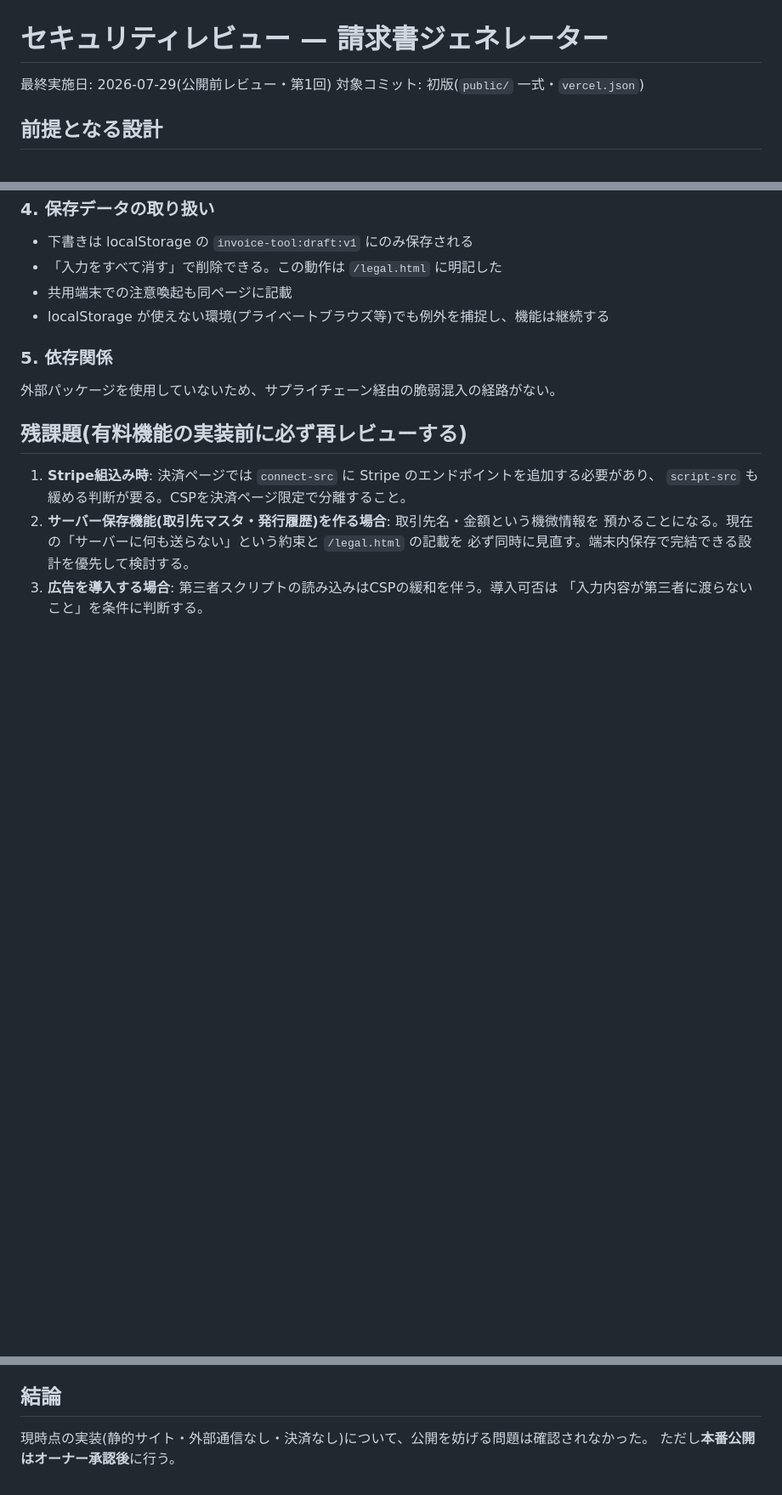
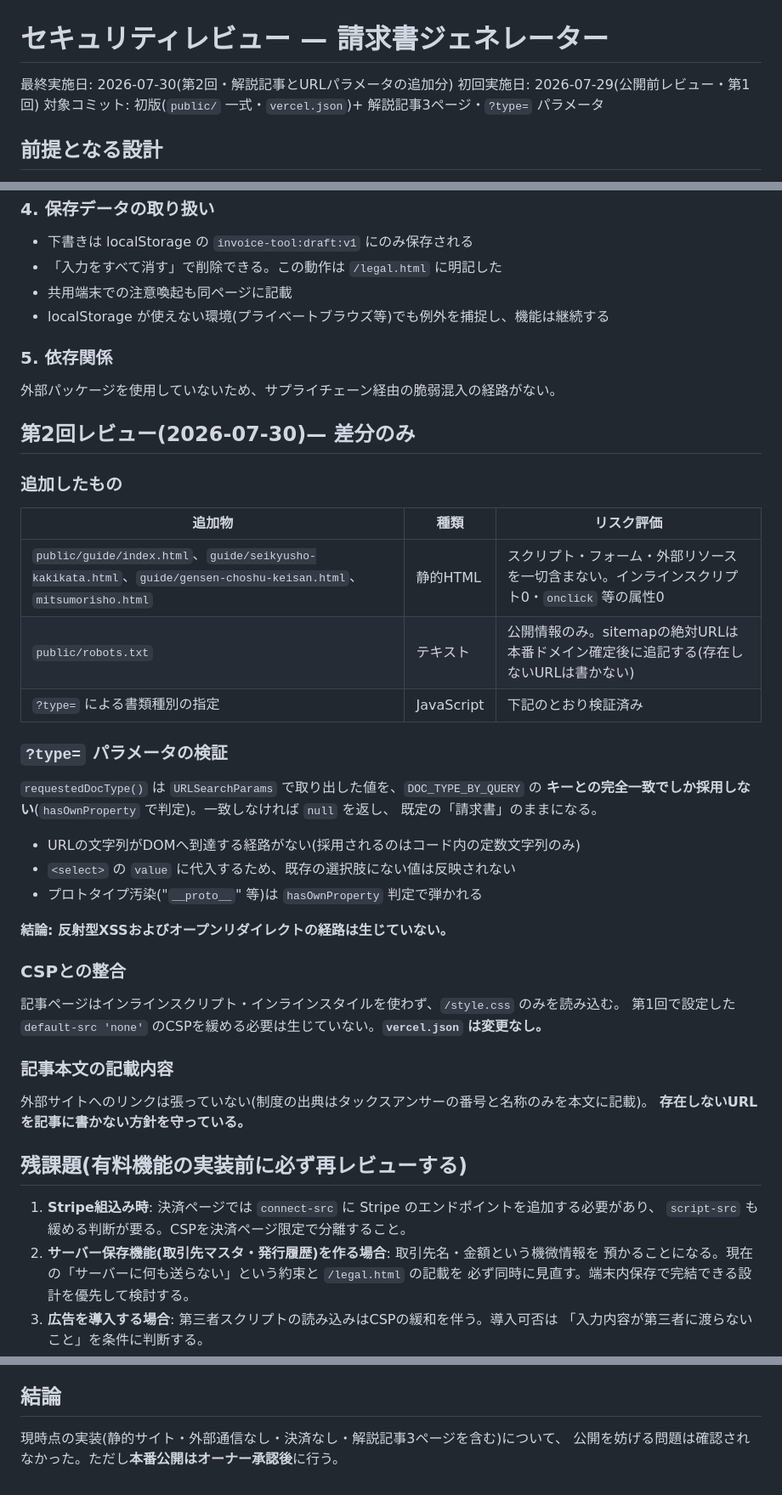
Before and after one commit to taichi-lang/invoice-tool, a Markdown page: docs/セキュリティレビュー.md, 3 parts joined by grey strips. Shown at 85% size. Drawn GitHub-style; blank space fills up the shorter version.

```diff
--- a/docs/セキュリティレビュー.md
+++ b/docs/セキュリティレビュー.md
@@ -1,7 +1,8 @@
 # セキュリティレビュー — 請求書ジェネレーター
 
-最終実施日: 2026-07-29(公開前レビュー・第1回)
-対象コミット: 初版(`public/` 一式・`vercel.json`)
+最終実施日: 2026-07-30(第2回・解説記事とURLパラメータの追加分)
+初回実施日: 2026-07-29(公開前レビュー・第1回)
+対象コミット: 初版(`public/` 一式・`vercel.json`)+ 解説記事3ページ・`?type=` パラメータ
 
 ## 前提となる設計
 
@@ -68,6 +69,38 @@ font-src 'self'; connect-src 'none'; form-action 'none'; base-uri 'none'; frame-
 
 外部パッケージを使用していないため、サプライチェーン経由の脆弱混入の経路がない。
 
+## 第2回レビュー(2026-07-30)— 差分のみ
+
+### 追加したもの
+
+| 追加物 | 種類 | リスク評価 |
+|--------|------|-----------|
+| `public/guide/index.html`、`guide/seikyusho-kakikata.html`、`guide/gensen-choshu-keisan.html`、`mitsumorisho.html` | 静的HTML | スクリプト・フォーム・外部リソースを一切含まない。インラインスクリプト0・`onclick` 等の属性0 |
+| `public/robots.txt` | テキスト | 公開情報のみ。sitemapの絶対URLは本番ドメイン確定後に追記する(存在しないURLは書かない) |
+| `?type=` による書類種別の指定 | JavaScript | 下記のとおり検証済み |
+
+### `?type=` パラメータの検証
+
+`requestedDocType()` は `URLSearchParams` で取り出した値を、`DOC_TYPE_BY_QUERY` の
+**キーとの完全一致でしか採用しない**(`hasOwnProperty` で判定)。一致しなければ `null` を返し、
+既定の「請求書」のままになる。
+
+- URLの文字列がDOMへ到達する経路がない(採用されるのはコード内の定数文字列のみ)
+- `<select>` の `value` に代入するため、既存の選択肢にない値は反映されない
+- プロトタイプ汚染("`__proto__`" 等)は `hasOwnProperty` 判定で弾かれる
+
+**結論: 反射型XSSおよびオープンリダイレクトの経路は生じていない。**
+
+### CSPとの整合
+
+記事ページはインラインスクリプト・インラインスタイルを使わず、`/style.css` のみを読み込む。
+第1回で設定した `default-src 'none'` のCSPを緩める必要は生じていない。**`vercel.json` は変更なし。**
+
+### 記事本文の記載内容
+
+外部サイトへのリンクは張っていない(制度の出典はタックスアンサーの番号と名称のみを本文に記載)。
+**存在しないURLを記事に書かない方針を守っている。**
+
 ## 残課題(有料機能の実装前に必ず再レビューする)
 
 1. **Stripe組込み時**: 決済ページでは `connect-src` に Stripe のエンドポイントを追加する必要があり、
@@ -80,5 +113,5 @@ font-src 'self'; connect-src 'none'; form-action 'none'; base-uri 'none'; frame-
 
 ## 結論
 
-現時点の実装(静的サイト・外部通信なし・決済なし)について、公開を妨げる問題は確認されなかった。
-ただし**本番公開はオーナー承認後**に行う。
+現時点の実装(静的サイト・外部通信なし・決済なし・解説記事3ページを含む)について、
+公開を妨げる問題は確認されなかった。ただし**本番公開はオーナー承認後**に行う。
```
Also changed, not shown: README.md (+17 -6 lines), docs/仕様.md (+32 -5 lines).
